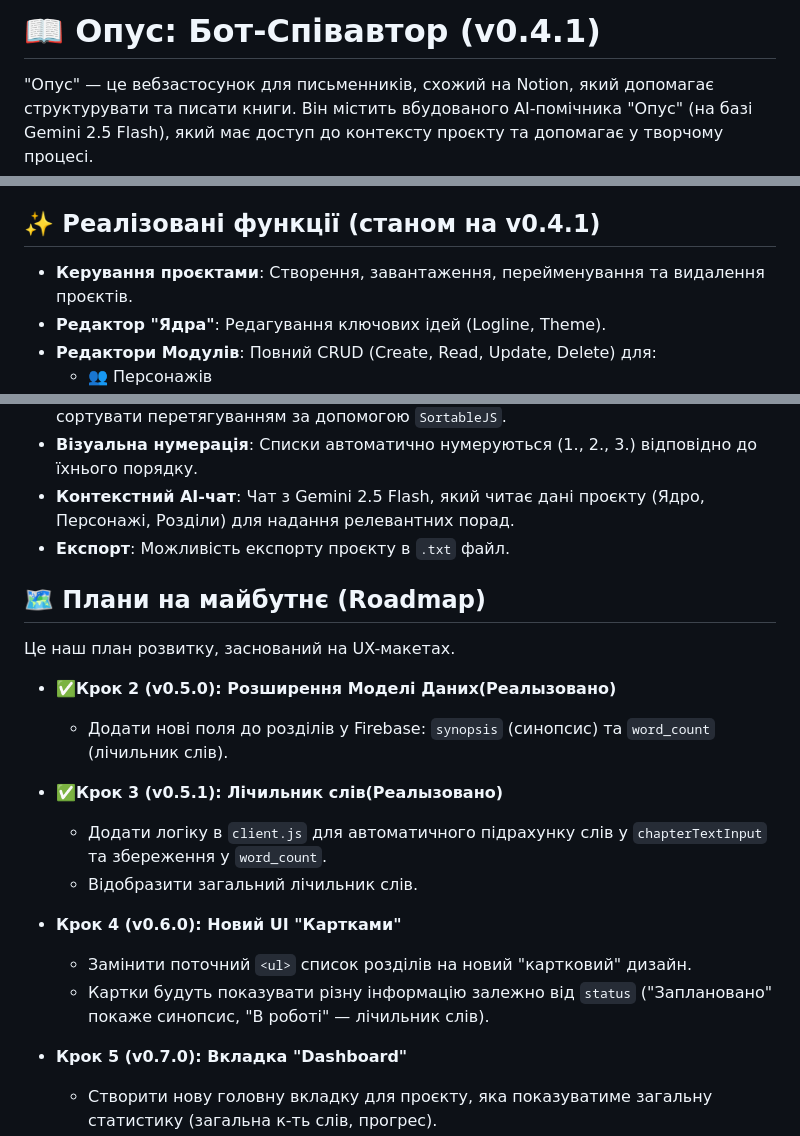
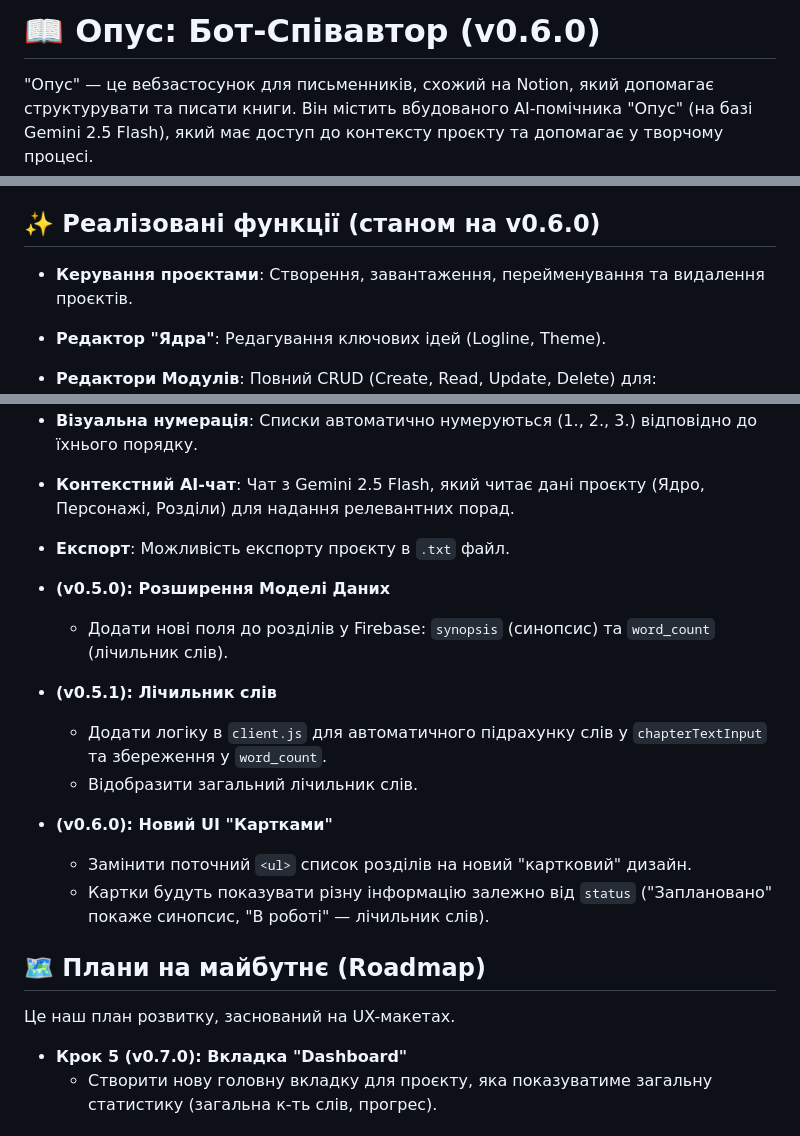
Before and after one commit to EvilTwinHL/my-book-bot, a Markdown page: README.md, 3 parts joined by grey strips. Rendered like a GitHub page.

```diff
--- a/README.md
+++ b/README.md
@@ -1,4 +1,4 @@
-# 📖 Опус: Бот-Співавтор (v0.4.1)
+# 📖 Опус: Бот-Співавтор (v0.6.0)
 
 "Опус" — це вебзастосунок для письменників, схожий на Notion, який допомагає структурувати та писати книги. Він містить вбудованого АІ-помічника "Опус" (на базі Gemini 2.5 Flash), який має доступ до контексту проєкту та допомагає у творчому процесі.
 
@@ -14,7 +14,7 @@
     * Надає API для чату з Gemini, додаючи до запиту користувача контекст (RAG) з Firebase.
 3.  **База даних (Firebase/Firestore)**: Зберігає всі дані користувачів та проєктів, включаючи тексти, масиви персонажів, розділів тощо.
 
-##  ✨ Реалізовані функції (станом на v0.4.1)
+##  ✨ Реалізовані функції (станом на v0.6.0)
 
 * **Керування проєктами**: Створення, завантаження, перейменування та видалення проєктів.
 * **Редактор "Ядра"**: Редагування ключових ідей (Logline, Theme).
@@ -28,20 +28,21 @@
 * **Контекстний AI-чат**: Чат з Gemini 2.5 Flash, який читає дані проєкту (Ядро, Персонажі, Розділи) для надання релевантних порад.
 * **Експорт**: Можливість експорту проєкту в `.txt` файл.
 
+* **(v0.5.0): Розширення Моделі Даних**
+    * Додати нові поля до розділів у Firebase: `synopsis` (синопсис) та `word_count` (лічильник слів).
+
+* **(v0.5.1): Лічильник слів**
+    * Додати логіку в `client.js` для автоматичного підрахунку слів у `chapterTextInput` та збереження у `word_count`.
+    * Відобразити загальний лічильник слів.
+
+* **(v0.6.0): Новий UI "Картками"**
+    * Замінити поточний `<ul>` список розділів на новий "картковий" дизайн.
+    * Картки будуть показувати різну інформацію залежно від `status` ("Заплановано" покаже синопсис, "В роботі" — лічильник слів).
+
+
 ## 🗺️ Плани на майбутнє (Roadmap)
 
 Це наш план розвитку, заснований на UX-макетах.
 
-* **✅Крок 2 (v0.5.0): Розширення Моделі Даних(Реалызовано)**
-    * Додати нові поля до розділів у Firebase: `synopsis` (синопсис) та `word_count` (лічильник слів).
-
-* **✅Крок 3 (v0.5.1): Лічильник слів(Реалызовано)**
-    * Додати логіку в `client.js` для автоматичного підрахунку слів у `chapterTextInput` та збереження у `word_count`.
-    * Відобразити загальний лічильник слів.
-
-* **Крок 4 (v0.6.0): Новий UI "Картками"**
-    * Замінити поточний `<ul>` список розділів на новий "картковий" дизайн.
-    * Картки будуть показувати різну інформацію залежно від `status` ("Заплановано" покаже синопсис, "В роботі" — лічильник слів).
-
 * **Крок 5 (v0.7.0): Вкладка "Dashboard"**
     * Створити нову головну вкладку для проєкту, яка показуватиме загальну статистику (загальна к-ть слів, прогрес).
```
